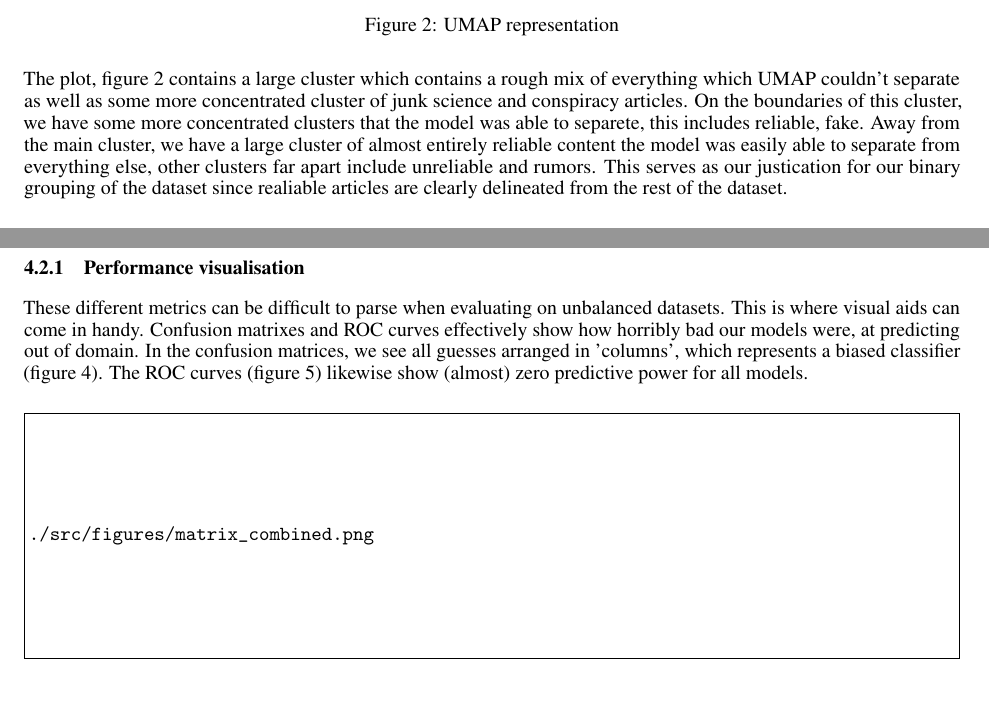
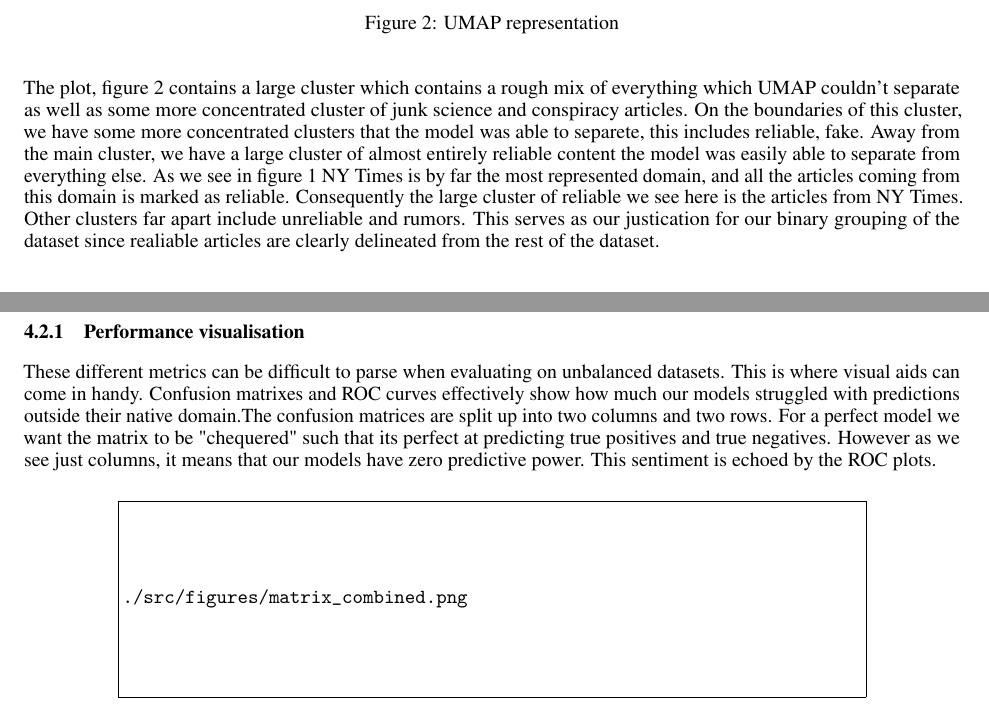
Before and after one commit to KristianDamPedersen/fakenewsproject, a LaTeX document (report/master.tex, which reads report/src/data_exploration.tex, report/src/results_eval.tex): two parts of pages 3 and 6 of 7, joined at a grey line, cut so that both start at the same text. Compiled offline with pdfLaTeX.

Commit message:
Kristians pass #2

```diff
--- a/report/src/data_exploration.tex
+++ b/report/src/data_exploration.tex
@@ -93,4 +93,6 @@ The plot, figure \ref{fig:umap_explore} contains a large cluster which contains
 couldn't separate as well as some more concentrated cluster of junk science and conspiracy articles. On the boundaries
 of this cluster, we have some more concentrated clusters that the model was able to separete, this includes reliable,
 fake. Away from the main cluster, we have a large cluster of almost entirely reliable content the model was easily able
-to separate from everything else, other clusters far apart include unreliable and rumors. This serves as our justication for our binary grouping of the dataset since realiable articles are clearly delineated from the rest of the dataset.
+to separate from everything else. As we see in figure \ref{fig:combdist} NY Times is by far the most represented domain, and all the
+articles coming from this domain is marked as reliable. Consequently the large cluster of reliable we see here is the
+articles from NY Times. Other clusters far apart include unreliable and rumors. This serves as our justication for our binary grouping of the dataset since realiable articles are clearly delineated from the rest of the dataset.
--- a/report/src/results_eval.tex
+++ b/report/src/results_eval.tex
@@ -42,11 +42,15 @@ particular by the relatively terrible accuracy acheived on the LIAR dataset as s
 \end{table}
 
 \subsubsection{Performance visualisation}
-These different metrics can be difficult to parse when evaluating on unbalanced datasets. This is where visual aids can come in handy. Confusion matrixes and ROC curves effectively show how horribly bad our models were, at predicting out of domain. In the confusion matrices, we see all guesses arranged in 'columns', which represents a biased classifier (figure \ref{fig:conf_mat}). The ROC curves (figure \ref{fig:roc}) likewise show (almost) zero predictive power for all models.
+These different metrics can be difficult to parse when evaluating on unbalanced datasets. This is where visual aids can
+come in handy. Confusion matrixes and ROC curves effectively show how much our models struggled with predictions outside
+their native domain.The confusion matrices are split up into two columns and two rows. For a perfect model we want the
+matrix to be "chequered" such that its perfect at predicting true positives and true negatives. However as we see just
+columns, it means that our models have zero predictive power. This sentiment is echoed by the ROC plots.
 
 \begin{figure}[htpb]
   \centering
-  \includegraphics[width=1\textwidth]{figures/matrix_combined}
+  \includegraphics[width=0.8\textwidth]{figures/matrix_combined}
   \caption{Confusion matrices for  models predicting on LIAR dataset}
   \label{fig:conf_mat}
 \end{figure}
```
Also changed, not shown: report/src/results_eval.tex (4 more changed lines).
